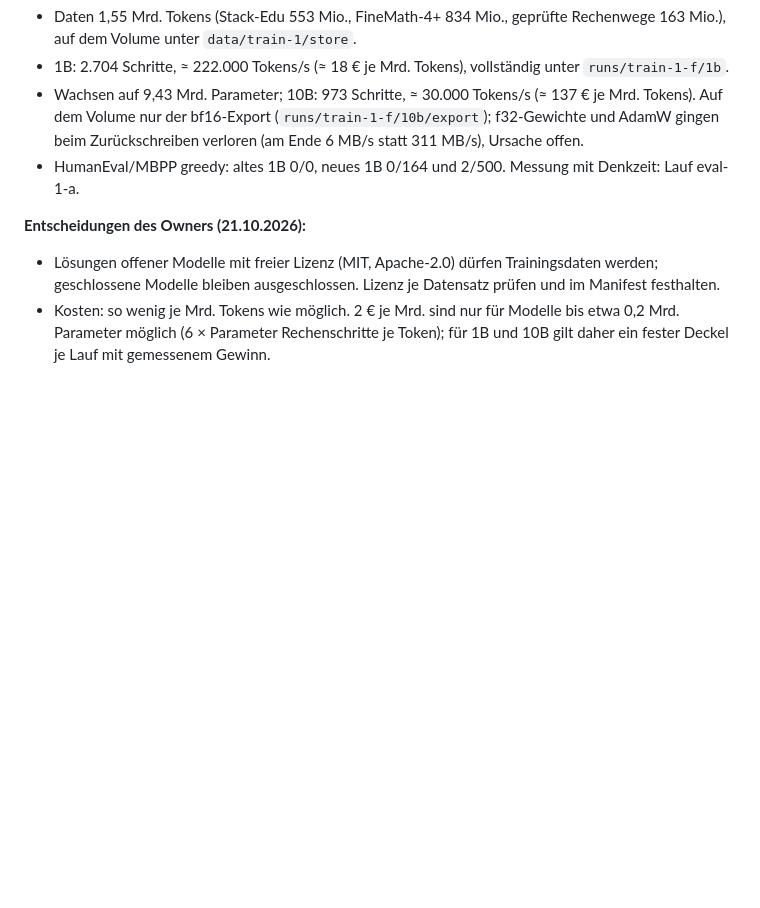
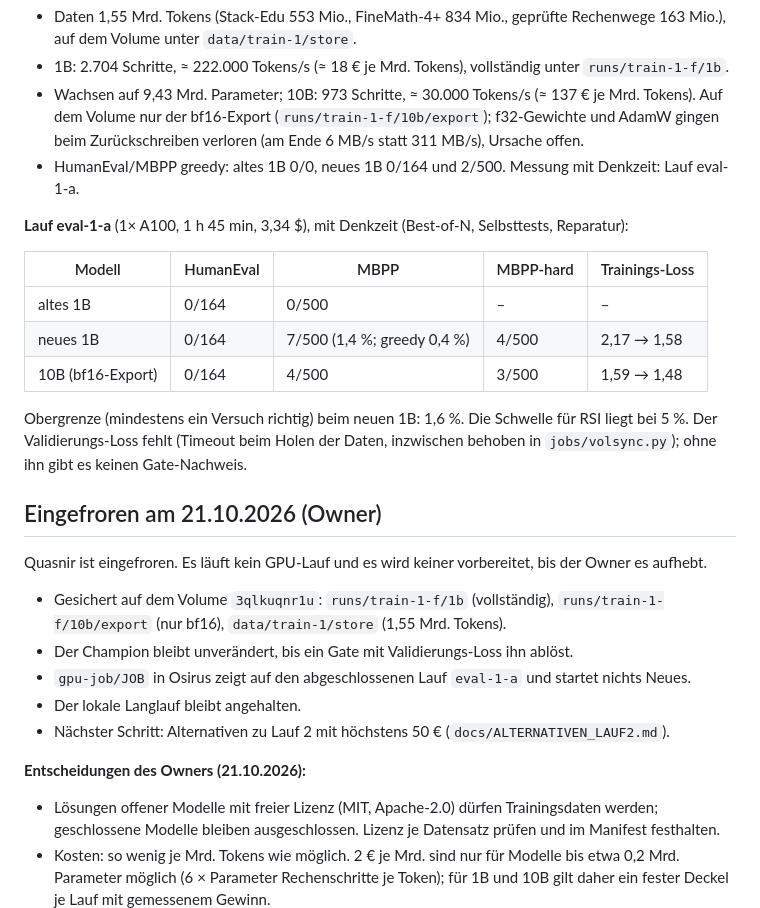
Before and after one commit to clarityosbaerbelwesterop-gif/67, a Markdown page: docs/PLAN_10_STEPS.md, the part around the change. GitHub-like rendering; blank space fills up the shorter version.

Commit message:
Plan: eval-1-a results and Quasnir frozen by the owner (21.10.2026)
Co-Authored-By: Claude Opus 5.5 <noreply@anthropic.com>
Claude-Session: https://claude.ai/code/session_01CRz7YAb5oyobMqnUeE8RWR

```diff
--- a/docs/PLAN_10_STEPS.md
+++ b/docs/PLAN_10_STEPS.md
@@ -71,6 +71,28 @@ Für jeden Pod gilt:
   6 MB/s statt 311 MB/s), Ursache offen.
 - HumanEval/MBPP greedy: altes 1B 0/0, neues 1B 0/164 und 2/500. Messung mit Denkzeit: Lauf eval-1-a.
 
+**Lauf eval-1-a** (1× A100, 1 h 45 min, 3,34 $), mit Denkzeit (Best-of-N, Selbsttests, Reparatur):
+
+| Modell | HumanEval | MBPP | MBPP-hard | Trainings-Loss |
+|---|---|---|---|---|
+| altes 1B | 0/164 | 0/500 | – | – |
+| neues 1B | 0/164 | 7/500 (1,4 %; greedy 0,4 %) | 4/500 | 2,17 → 1,58 |
+| 10B (bf16-Export) | 0/164 | 4/500 | 3/500 | 1,59 → 1,48 |
+
+Obergrenze (mindestens ein Versuch richtig) beim neuen 1B: 1,6 %. Die Schwelle für RSI liegt bei 5 %. Der
+Validierungs-Loss fehlt (Timeout beim Holen der Daten, inzwischen behoben in `jobs/volsync.py`); ohne ihn gibt es
+keinen Gate-Nachweis.
+
+## Eingefroren am 21.10.2026 (Owner)
+
+Quasnir ist eingefroren. Es läuft kein GPU-Lauf und es wird keiner vorbereitet, bis der Owner es aufhebt.
+- Gesichert auf dem Volume `3qlkuqnr1u`: `runs/train-1-f/1b` (vollständig), `runs/train-1-f/10b/export` (nur bf16),
+  `data/train-1/store` (1,55 Mrd. Tokens).
+- Der Champion bleibt unverändert, bis ein Gate mit Validierungs-Loss ihn ablöst.
+- `gpu-job/JOB` in Osirus zeigt auf den abgeschlossenen Lauf `eval-1-a` und startet nichts Neues.
+- Der lokale Langlauf bleibt angehalten.
+- Nächster Schritt: Alternativen zu Lauf 2 mit höchstens 50 € (`docs/ALTERNATIVEN_LAUF2.md`).
+
 **Entscheidungen des Owners (21.10.2026):**
 - Lösungen offener Modelle mit freier Lizenz (MIT, Apache-2.0) dürfen Trainingsdaten werden; geschlossene Modelle
   bleiben ausgeschlossen. Lizenz je Datensatz prüfen und im Manifest festhalten.
```
